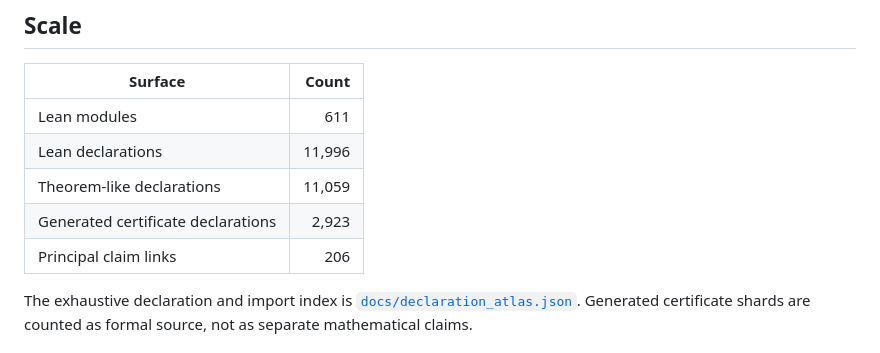
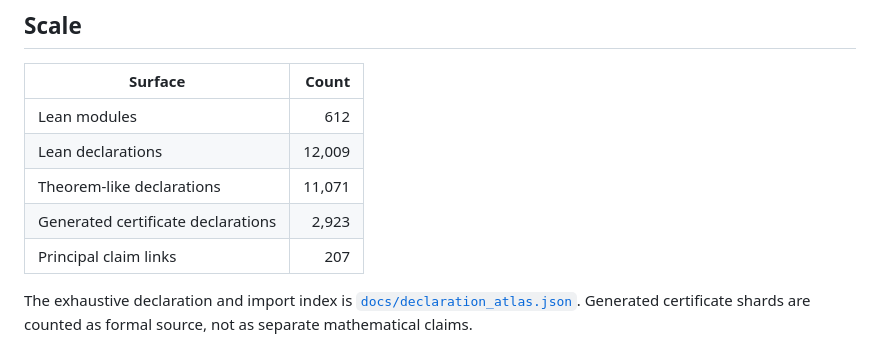
Before and after one commit to wcook04/plectis-lean-erdos249-257, a Markdown page: docs/ORIENTATION.md, the part around the change. Rendered like a GitHub page.

Commit message:
Refresh final middle-cell corpus inventory

```diff
--- a/docs/ORIENTATION.md
+++ b/docs/ORIENTATION.md
@@ -15,11 +15,11 @@ Lean kernel remains proof authority.
 
 | Surface | Count |
 |---|---:|
-| Lean modules | 611 |
-| Lean declarations | 11,996 |
-| Theorem-like declarations | 11,059 |
+| Lean modules | 612 |
+| Lean declarations | 12,009 |
+| Theorem-like declarations | 11,071 |
 | Generated certificate declarations | 2,923 |
-| Principal claim links | 206 |
+| Principal claim links | 207 |
 
 The exhaustive declaration and import index is
 [`docs/declaration_atlas.json`](declaration_atlas.json). Generated certificate
```
Also changed, not shown: docs/WAVE_INDEX.md (+1 -1 lines).
